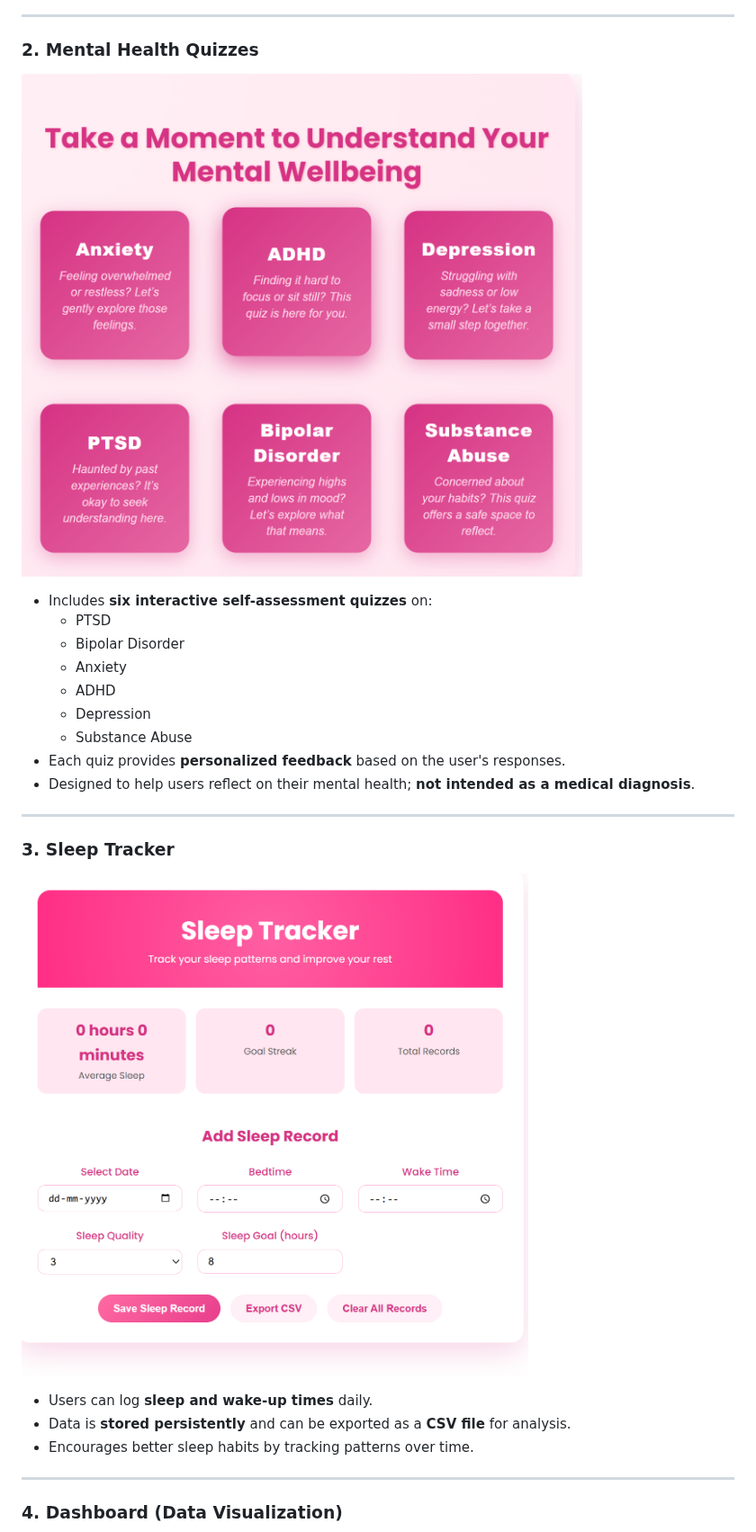
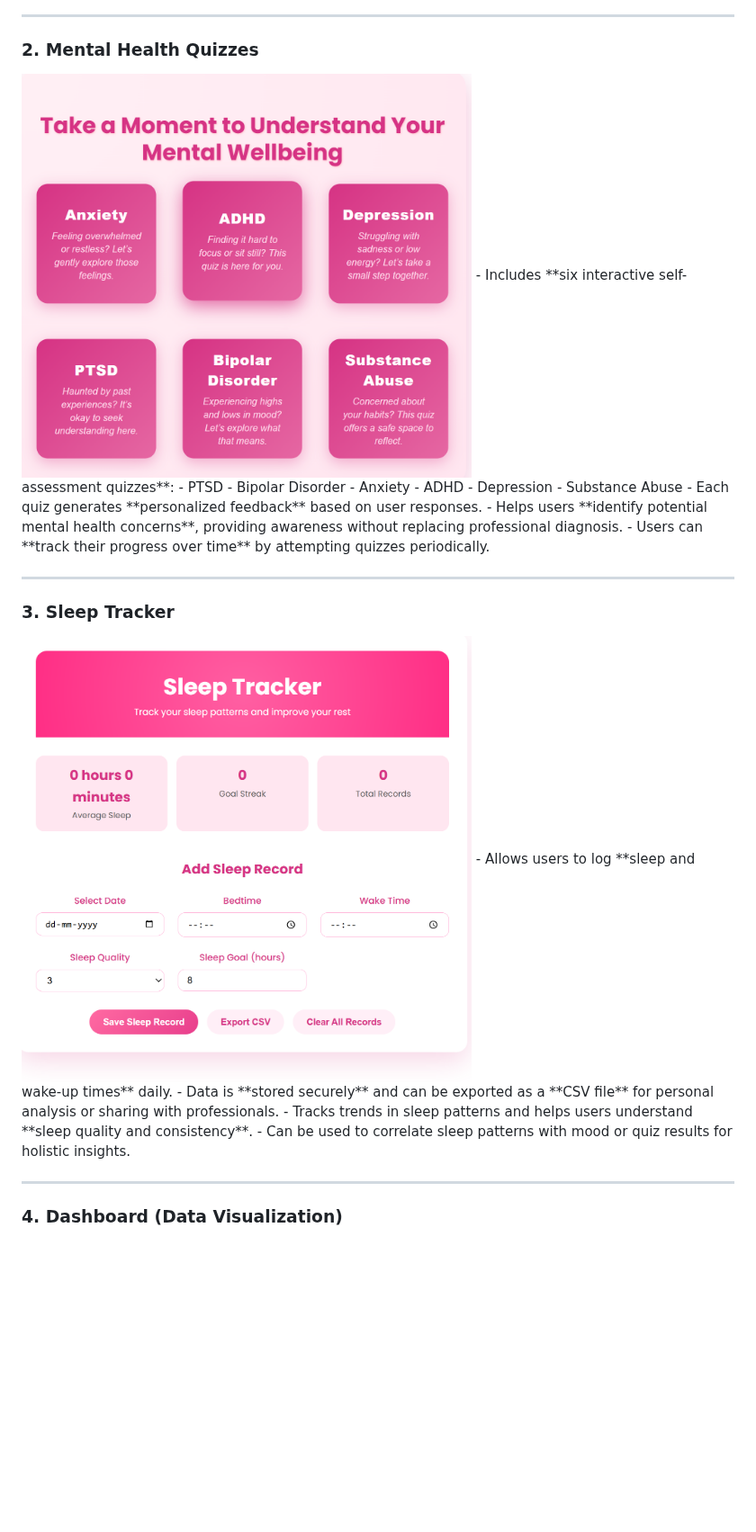
Before and after one commit to Anjana-2004/Solace, a Markdown page: README.md, the part around one of its changes. Shown at 90% size. Rendered like a GitHub page; blank space fills up the shorter version.

```diff
--- a/README.md
+++ b/README.md
@@ -20,24 +21,26 @@ The system also includes a **Tinkercad prototype**, demonstrating how hardware i
 ---
 
 ### 2. Mental Health Quizzes
-![Quiz Screenshot](quiz.png)
-- Includes **six interactive self-assessment quizzes** on:
+<img src="quiz.png" alt="Quiz Screenshot" width="500"/>
+- Includes **six interactive self-assessment quizzes**:
   - PTSD
   - Bipolar Disorder
   - Anxiety
   - ADHD
   - Depression
   - Substance Abuse
-- Each quiz provides **personalized feedback** based on the user's responses.
-- Designed to help users reflect on their mental health; **not intended as a medical diagnosis**.
+- Each quiz generates **personalized feedback** based on user responses.
+- Helps users **identify potential mental health concerns**, providing awareness without replacing professional diagnosis.
+- Users can **track their progress over time** by attempting quizzes periodically.
 
 ---
 
 ### 3. Sleep Tracker
-![Sleep Tracker Screenshot](SleepTracker.png)
-- Users can log **sleep and wake-up times** daily.
-- Data is **stored persistently** and can be exported as a **CSV file** for analysis.
-- Encourages better sleep habits by tracking patterns over time.
+<img src="SleepTracker.png" alt="Sleep Tracker Screenshot" width="500"/>
+- Allows users to log **sleep and wake-up times** daily.
+- Data is **stored securely** and can be exported as a **CSV file** for personal analysis or sharing with professionals.
+- Tracks trends in sleep patterns and helps users understand **sleep quality and consistency**.
+- Can be used to correlate sleep patterns with mood or quiz results for holistic insights.
 
 ---
 
```
Also changed, not shown: other parts of README.md (+31 -30 lines).
